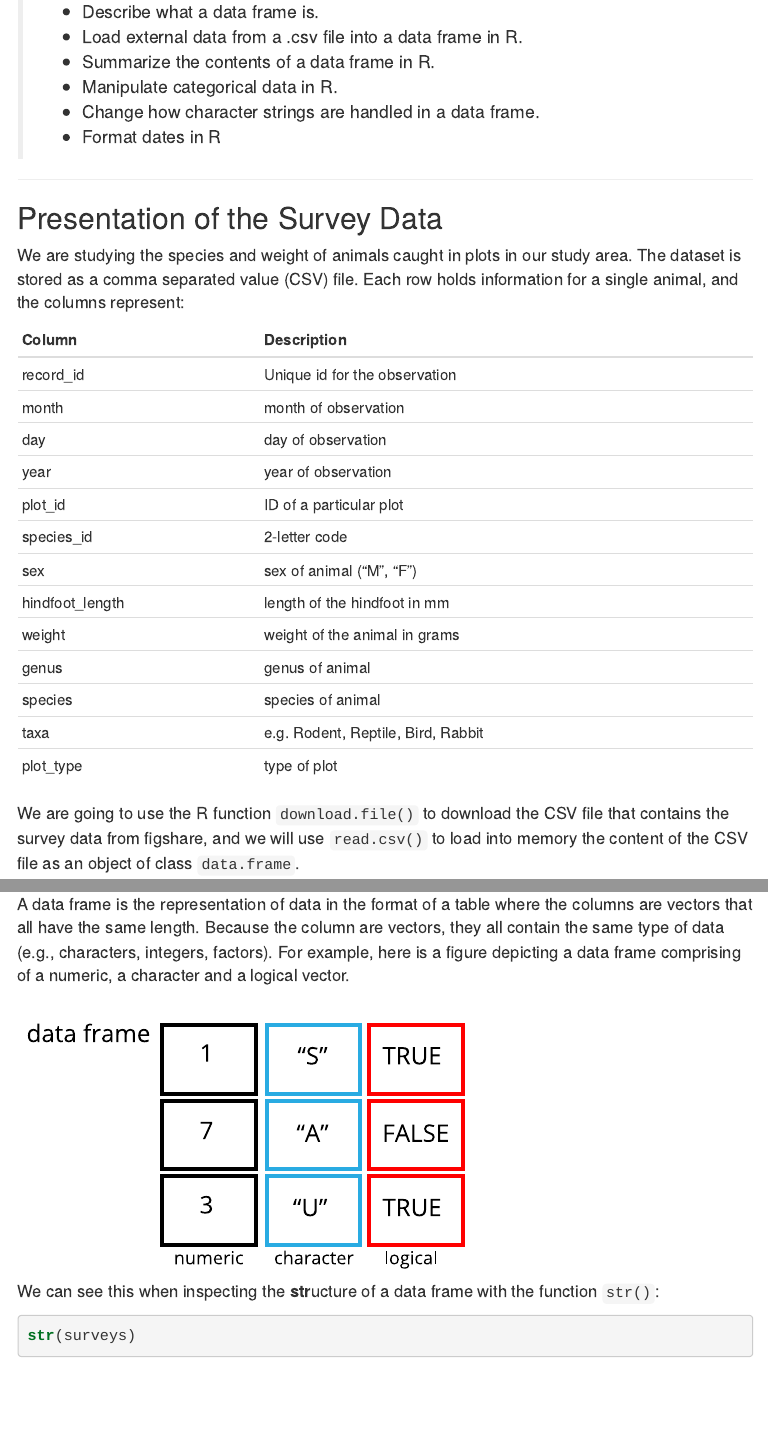
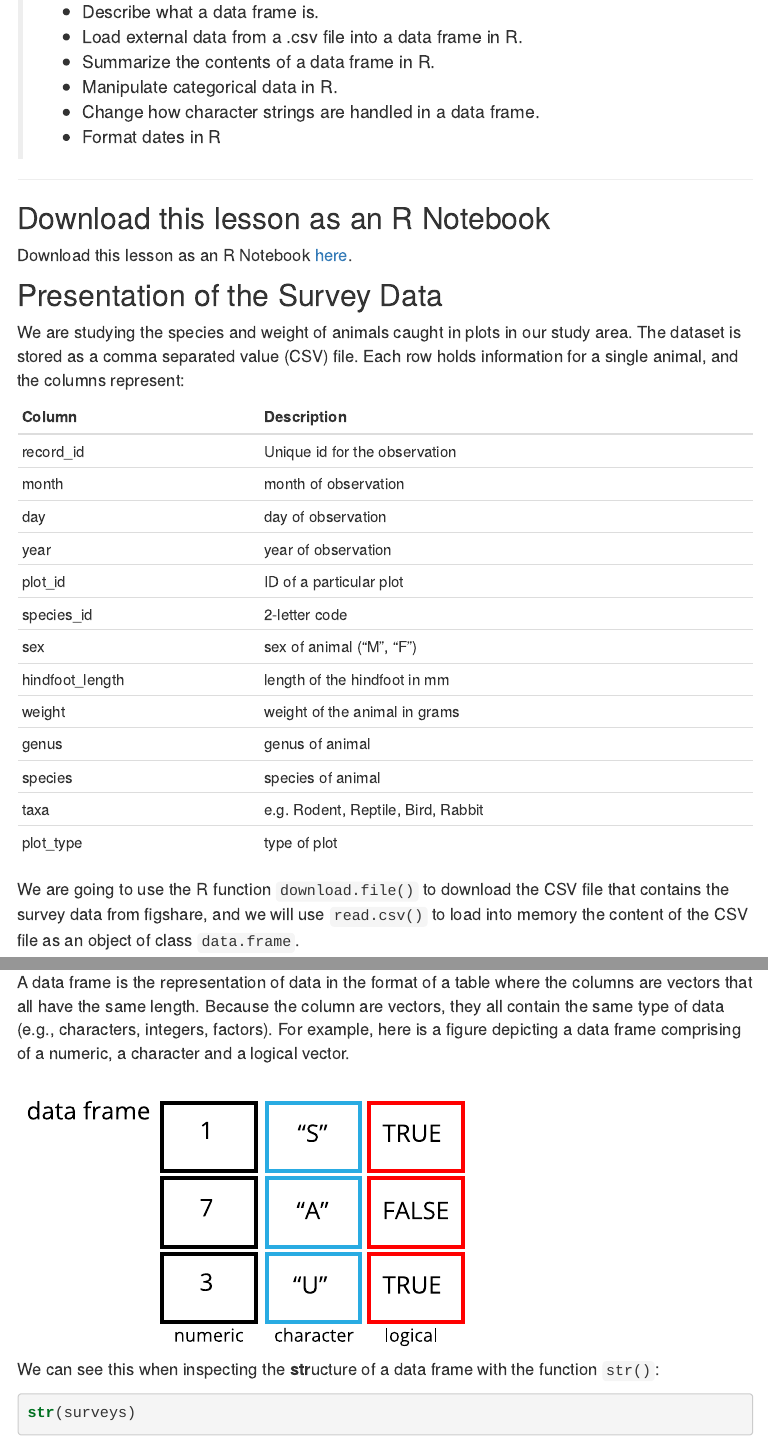
Before and after one commit to caltechlibrary/2018-03-29-R-Workshop, an R Markdown document (04-starting-with-data.Rmd): the page in a window 1100 px wide, from 250 px down, and a second part further down, joined at a grey line. The pictures show the output file 04-starting-with-data.html that the author committed with the source, opened offline; library style sheets and scripts come from the installed R packages; menus at the side of the page are left out.

Commit message:
Updated 04

```diff
--- a/04-starting-with-data.Rmd
+++ b/04-starting-with-data.Rmd
@@ -1,7 +1,9 @@
 ---
 title: "Starting with data"
 author: "Data Carpentry contributors"
-output: html_notebook
+output:
+  html_document:
+    df_print: paged
 minutes: 20
 ---
 
@@ -17,6 +19,10 @@ minutes: 20
 > * Format dates in R
 
 ------------
+
+## Download this lesson as an R Notebook
+
+Download this lesson as an R Notebook [here](https://github.com/caltechlibrary/2018-03-29-R-Workshop/blob/gh-pages/04-starting-with-data.nb.html.zip).
 
 ## Presentation of the Survey Data
 
```
Also changed, not shown: 04-starting-with-data.html, 04-starting-with-data.nb.html, 1 other file.
